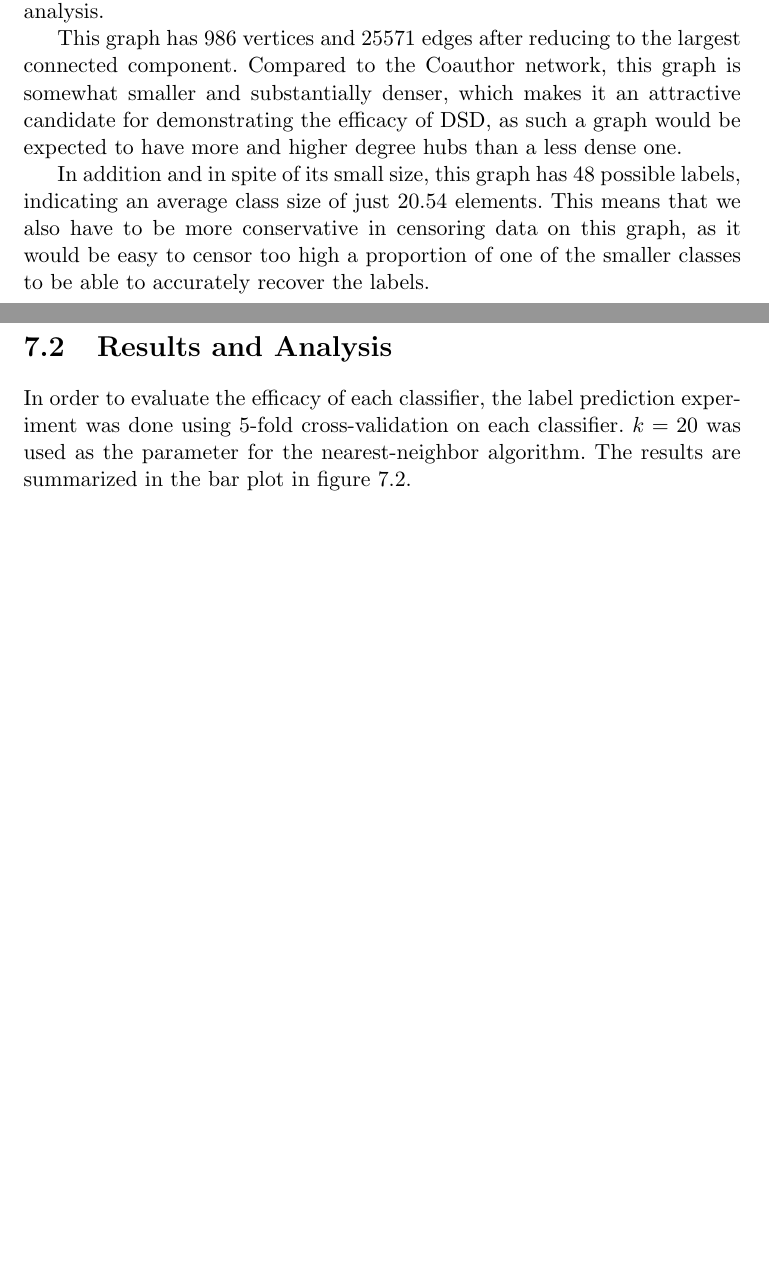
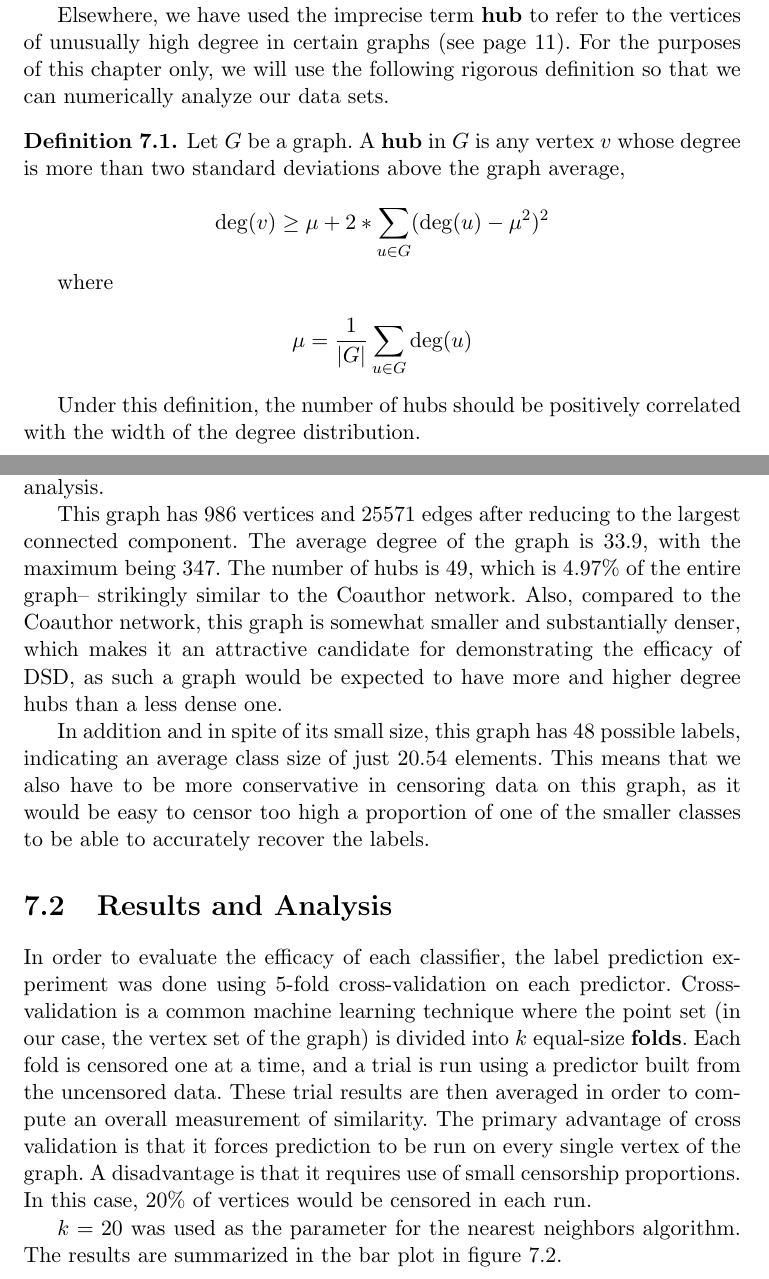
Before and after one commit to jepugs/mqp-latex, a LaTeX thesis (Main.tex, which reads src/7-Analysis-of-Real-World-Data.tex): two parts of pages 48 and 49 of 54 before the commit and two parts of pages 47 and 49 of 55 after it, joined at a grey line, cut at the place of the change, the shorter picture padded with empty space. Compiled offline with pdfLaTeX.

Commit message:
Finished this report BOOOIIIIIIIIIIIIIIIIIIIIII (up to proofreading)

```diff
--- a/src/7-Analysis-of-Real-World-Data.tex
+++ b/src/7-Analysis-of-Real-World-Data.tex
@@ -7,3 +5,23 @@ biological domain.
+interpretability. In both cases, vertices represent humans, which was done in order to test DSD's
+performance outside of the biological domain.
+
+Elsewhere, we have used the imprecise term \textbf{hub} to refer to the vertices of unusually high
+degree in certain graphs (see page \pageref{def:hubs}). For the purposes of this chapter only, we
+will use the following rigorous definition so that we can numerically analyze our data sets.
+
+\begin{definition}
+  Let $G$ be a graph. A \textbf{hub} in $G$ is any vertex $v$ whose degree is more than two standard
+  deviations above the graph average,
+
+  \[ \deg(v) \geq \mu + 2*\sum_{u \in G}(\deg(u) - \mu^2)^2\]
+
+  where
+
+  \[ \mu = \frac{1}{|G|}\sum_{u \in G}\deg(u) \]
+\end{definition}
+
+Under this definition, the number of hubs should be positively correlated with the width of the
+degree distribution.
 
 
 \section{Selected datasets}
@@ -45,10 +66,12 @@ departments in the data set. An edge was drawn between any two parties which exc
 the time period in question ~\cite{snapnets}. The original version of this data set was directed,
 but we discard edge direction information for our analysis.
 
-This graph has 986 vertices and 25571 edges after reducing to the largest connected component.
-Compared to the Coauthor network, this graph is somewhat smaller and substantially denser, which
-makes it an attractive candidate for demonstrating the efficacy of DSD, as such a graph would be
-expected to have more and higher degree hubs than a less dense one.
+This graph has 986 vertices and 25571 edges after reducing to the largest connected component. The
+average degree of the graph is 33.9, with the maximum being 347. The number of hubs is 49, which is
+$4.97\%$ of the entire graph-- strikingly similar to the Coauthor network. Also, compared to the
+Coauthor network, this graph is somewhat smaller and substantially denser, which makes it an
+attractive candidate for demonstrating the efficacy of DSD, as such a graph would be expected to
+have more and higher degree hubs than a less dense one.
 
 In addition and in spite of its small size, this graph has 48 possible labels, indicating an average
 class size of just $20.54$ elements. This means that we also have to be more conservative in
@@ -59,9 +82,16 @@ smaller classes to be able to accurately recover the labels.
 \section{Results and Analysis}
 
 In order to evaluate the efficacy of each classifier, the label prediction experiment was done using
-5-fold cross-validation on each classifier. $k=20$ was used as the parameter for the
-nearest-neighbor algorithm. The results are summarized in the bar plot in figure
-\ref{fig:real_world_results}.
+5-fold cross-validation on each predictor. Cross-validation is a common machine learning technique
+where the point set (in our case, the vertex set of the graph) is divided into $k$ equal-size
+\textbf{folds}. Each fold is censored one at a time, and a trial is run using a predictor built from
+the uncensored data. These trial results are then averaged in order to compute an overall
+measurement of similarity. The primary advantage of cross validation is that it forces prediction to
+be run on every single vertex of the graph. A disadvantage is that it requires use of small
+censorship proportions. In this case, $20\%$ of vertices would be censored in each run.
+
+$k=20$ was used as the parameter for the nearest neighbors algorithm. The results are summarized in
+the bar plot in figure \ref{fig:real_world_results}.
 
 \begin{figure}[H]
   \centering
```
Also changed, not shown: src/2-Graph-Theory.tex (+1 -1 lines), src/7-Analysis-of-Real-World-Data.tex (48 more changed lines).
